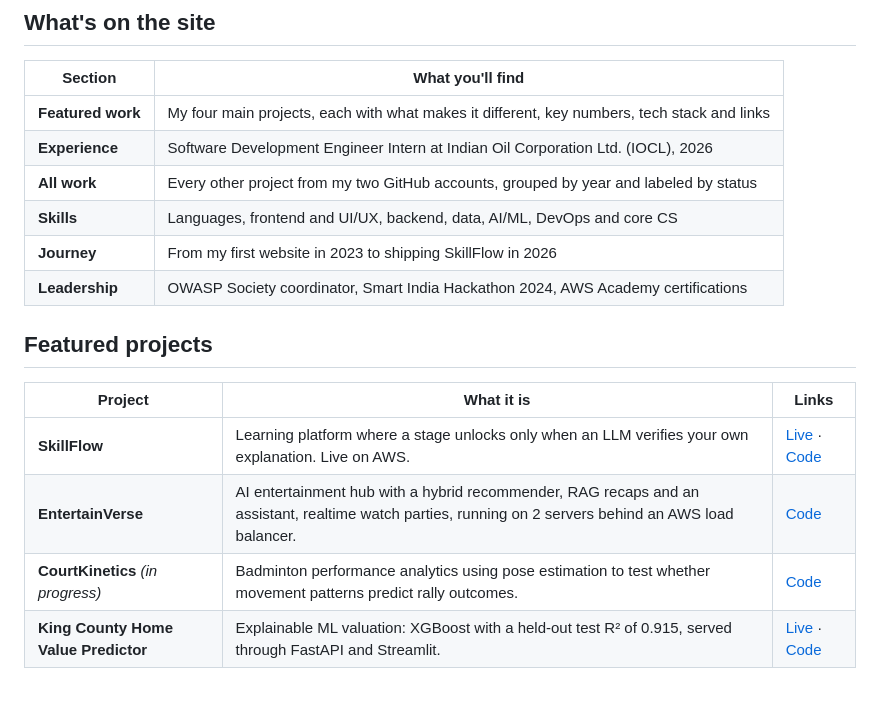
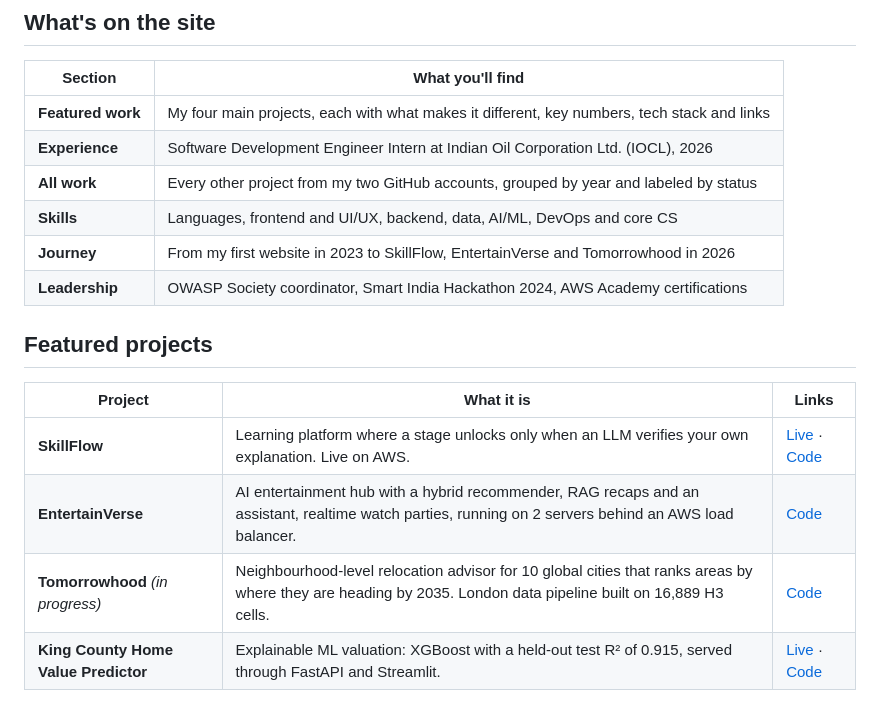
Before and after one commit to reetam-dutta-24/reetam-dutta-24.github.io, a Markdown page: README.md, the part around the change. Drawn GitHub-style.

Commit message:
Revise project details in README
Updated project descriptions in the README to include new projects and clarify existing ones.

```diff
--- a/README.md
+++ b/README.md
@@ -16,7 +16,7 @@ B.E. Computer Science and Business Systems, Thapar Institute of Engineering and
 | **Experience** | Software Development Engineer Intern at Indian Oil Corporation Ltd. (IOCL), 2026 |
 | **All work** | Every other project from my two GitHub accounts, grouped by year and labeled by status |
 | **Skills** | Languages, frontend and UI/UX, backend, data, AI/ML, DevOps and core CS |
-| **Journey** | From my first website in 2023 to shipping SkillFlow in 2026 |
+| **Journey** | From my first website in 2023 to SkillFlow, EntertainVerse and Tomorrowhood in 2026 |
 | **Leadership** | OWASP Society coordinator, Smart India Hackathon 2024, AWS Academy certifications |
 
 ## Featured projects
@@ -25,7 +25,7 @@ B.E. Computer Science and Business Systems, Thapar Institute of Engineering and
 | --- | --- | --- |
 | **SkillFlow** | Learning platform where a stage unlocks only when an LLM verifies your own explanation. Live on AWS. | [Live](https://app.32-236-251-56.sslip.io) · [Code](https://github.com/reetam-dutta-24/skillFlow) |
 | **EntertainVerse** | AI entertainment hub with a hybrid recommender, RAG recaps and an assistant, realtime watch parties, running on 2 servers behind an AWS load balancer. | [Code](https://github.com/reetam-dutta-24/EntertainVerse) |
-| **CourtKinetics** *(in progress)* | Badminton performance analytics using pose estimation to test whether movement patterns predict rally outcomes. | [Code](https://github.com/reetam-dutta-24/courtKinetics) |
+| **Tomorrowhood** *(in progress)* | Neighbourhood-level relocation advisor for 10 global cities that ranks areas by where they are heading by 2035. London data pipeline built on 16,889 H3 cells. | [Code](https://github.com/reetam-dutta-24/Tomorrowhood) |
 | **King County Home Value Predictor** | Explainable ML valuation: XGBoost with a held-out test R² of 0.915, served through FastAPI and Streamlit. | [Live](https://kc-home-value.streamlit.app) · [Code](https://github.com/reetam-dutta-24/real-estate-price-prediction) |
 
 ## How it's built
```
